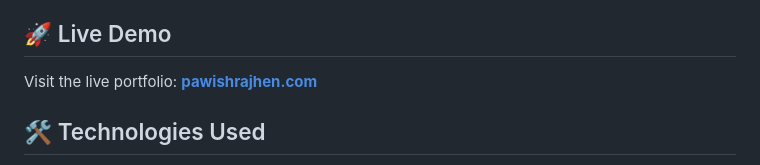
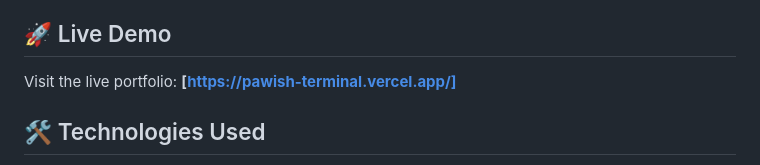
Before and after one commit to PawishrajhenAR/terminal-folio, a Markdown page: README.md, the part around the change. Drawn GitHub-style.

```diff
--- a/README.md
+++ b/README.md
@@ -36,7 +36,7 @@ An interactive, terminal-style portfolio website that showcases my projects, ski
 
 ## 🚀 Live Demo
 
-Visit the live portfolio: **[pawishrajhen.com]((https://pawish-terminal.vercel.app/))**
+Visit the live portfolio: **[https://pawish-terminal.vercel.app/]**
 
 ## 🛠️ Technologies Used
 
```
